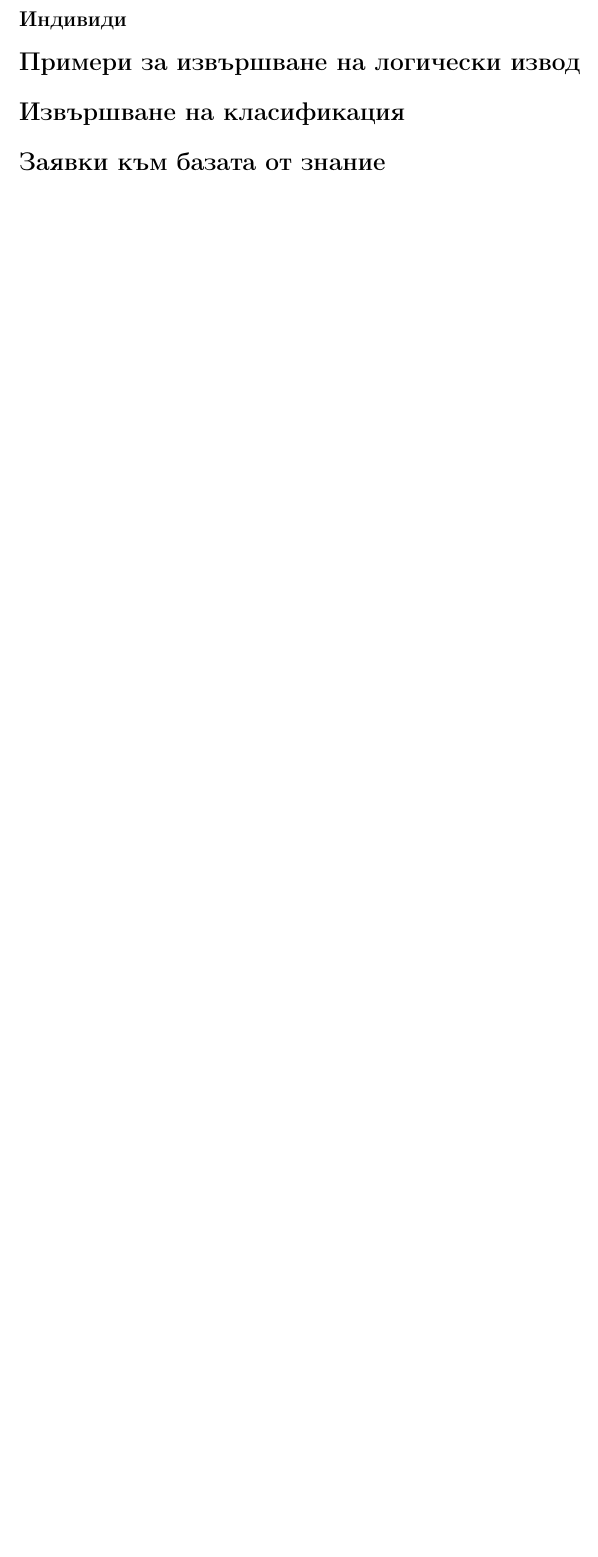
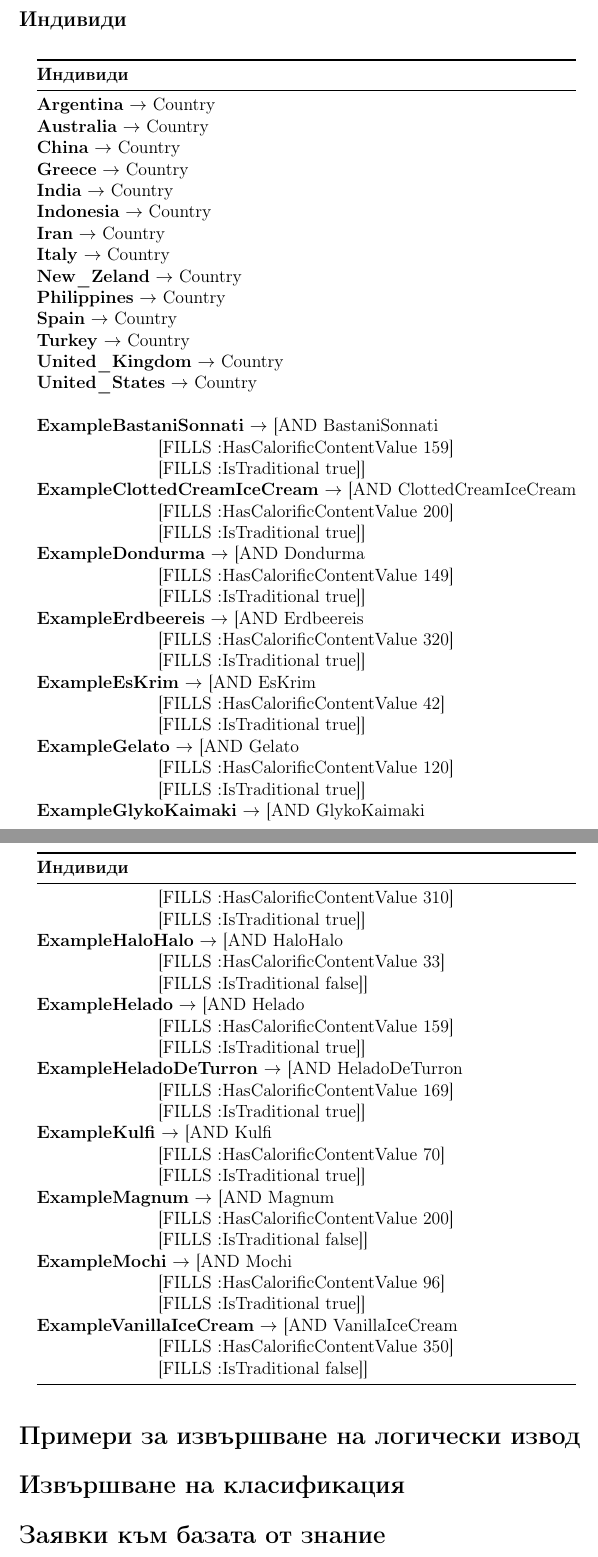
Before and after one commit to SimeonHristov99/icy, a LaTeX document (latex_project/main.tex): part of page 10 of 11 before the commit and two parts of pages 10 and 11 of 12 after it, the two joined at a grey line, cut so that both start at the same text, the shorter picture padded with empty space. Compiled offline with pdfLaTeX.

Commit message:
Add table with individuals in documentation.

```diff
--- a/latex_project/main.tex
+++ b/latex_project/main.tex
@@ -360,6 +360,88 @@
 
     \subsection{Индивиди}
 
+        \begin{tabularx}{1\textwidth}{@{}X@{}}
+        \toprule
+        \textbf{Индивиди} \\
+        \midrule
+        \endhead
+
+            \textbf{Argentina} $\rightarrow$ Country \\
+            \textbf{Australia} $\rightarrow$ Country \\
+            \textbf{China} $\rightarrow$ Country \\
+            \textbf{Greece} $\rightarrow$ Country \\
+            \textbf{India} $\rightarrow$ Country \\
+            \textbf{Indonesia} $\rightarrow$ Country \\
+            \textbf{Iran} $\rightarrow$ Country \\
+            \textbf{Italy} $\rightarrow$ Country \\
+            \textbf{New\_Zeland} $\rightarrow$ Country \\
+            \textbf{Philippines} $\rightarrow$ Country \\
+            \textbf{Spain} $\rightarrow$ Country \\
+            \textbf{Turkey} $\rightarrow$ Country \\
+            \textbf{United\_Kingdom} $\rightarrow$ Country \\
+            \textbf{United\_States} $\rightarrow$ Country \\
+            \tabularnewline
+
+            \textbf{ExampleBastaniSonnati} $\rightarrow$ [AND BastaniSonnati \\
+                            \MyIndent [FILLS :HasCalorificContentValue 159] \\
+                            \MyIndent [FILLS :IsTraditional true]]
+                            \tabularnewline
+            \textbf{ExampleClottedCreamIceCream} $\rightarrow$ [AND ClottedCreamIceCream \\
+                            \MyIndent [FILLS :HasCalorificContentValue 200] \\
+                            \MyIndent [FILLS :IsTraditional true]]
+                            \tabularnewline
+            \textbf{ExampleDondurma} $\rightarrow$ [AND Dondurma \\
+                            \MyIndent [FILLS :HasCalorificContentValue 149] \\
+                            \MyIndent [FILLS :IsTraditional true]]
+                            \tabularnewline
+            \textbf{ExampleErdbeereis} $\rightarrow$ [AND Erdbeereis \\
+                            \MyIndent [FILLS :HasCalorificContentValue 320] \\
+                            \MyIndent [FILLS :IsTraditional true]]
+                            \tabularnewline
+            \textbf{ExampleEsKrim} $\rightarrow$ [AND EsKrim \\
+                            \MyIndent [FILLS :HasCalorificContentValue 42] \\
+                            \MyIndent [FILLS :IsTraditional true]]
+                            \tabularnewline
+            \textbf{ExampleGelato} $\rightarrow$ [AND Gelato \\
+                            \MyIndent [FILLS :HasCalorificContentValue 120] \\
+                            \MyIndent [FILLS :IsTraditional true]]
+                            \tabularnewline
+            \textbf{ExampleGlykoKaimaki} $\rightarrow$ [AND GlykoKaimaki \\
+                            \MyIndent [FILLS :HasCalorificContentValue 310] \\
+                            \MyIndent [FILLS :IsTraditional true]]
+                            \tabularnewline
+            \textbf{ExampleHaloHalo} $\rightarrow$ [AND HaloHalo \\
+                            \MyIndent [FILLS :HasCalorificContentValue 33] \\
+                            \MyIndent [FILLS :IsTraditional false]]
+                            \tabularnewline
+            \textbf{ExampleHelado} $\rightarrow$ [AND Helado \\
+                            \MyIndent [FILLS :HasCalorificContentValue 159] \\
+                            \MyIndent [FILLS :IsTraditional true]]
+                            \tabularnewline
+            \textbf{ExampleHeladoDeTurron} $\rightarrow$ [AND HeladoDeTurron \\
+                            \MyIndent [FILLS :HasCalorificContentValue 169] \\
+                            \MyIndent [FILLS :IsTraditional true]]
+                            \tabularnewline
+            \textbf{ExampleKulfi} $\rightarrow$ [AND Kulfi \\
+                            \MyIndent [FILLS :HasCalorificContentValue 70] \\
+                            \MyIndent [FILLS :IsTraditional true]]
+                            \tabularnewline
+            \textbf{ExampleMagnum} $\rightarrow$ [AND Magnum \\
+                            \MyIndent [FILLS :HasCalorificContentValue 200] \\
+                            \MyIndent [FILLS :IsTraditional false]]
+                            \tabularnewline
+            \textbf{ExampleMochi} $\rightarrow$ [AND Mochi \\
+                            \MyIndent [FILLS :HasCalorificContentValue 96] \\
+                            \MyIndent [FILLS :IsTraditional true]]
+                            \tabularnewline
+            \textbf{ExampleVanillaIceCream} $\rightarrow$ [AND VanillaIceCream \\
+                            \MyIndent [FILLS :HasCalorificContentValue 350] \\
+                            \MyIndent [FILLS :IsTraditional false]]
+                            \tabularnewline
+
+
+        \bottomrule
+        \end{tabularx}
 
 
 
```
Also changed, not shown: README.md, icy_documentation.pdf, 1 other file.
